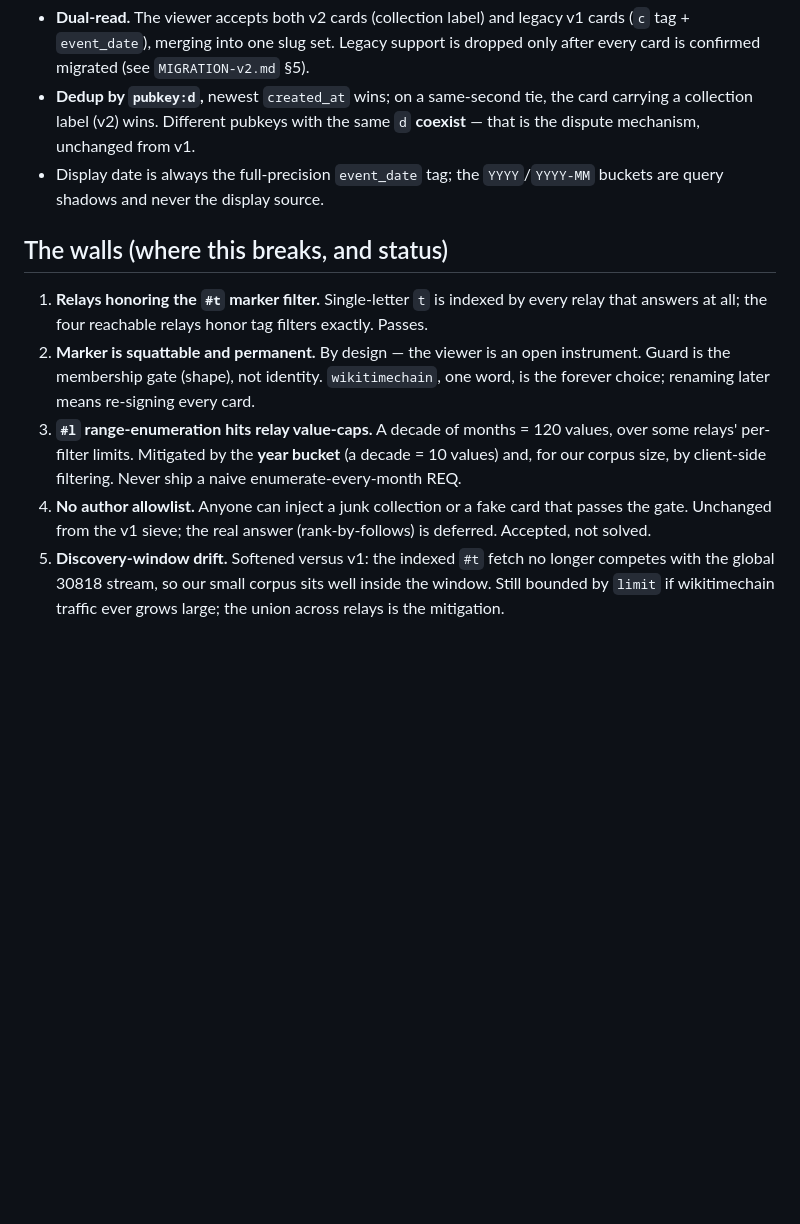
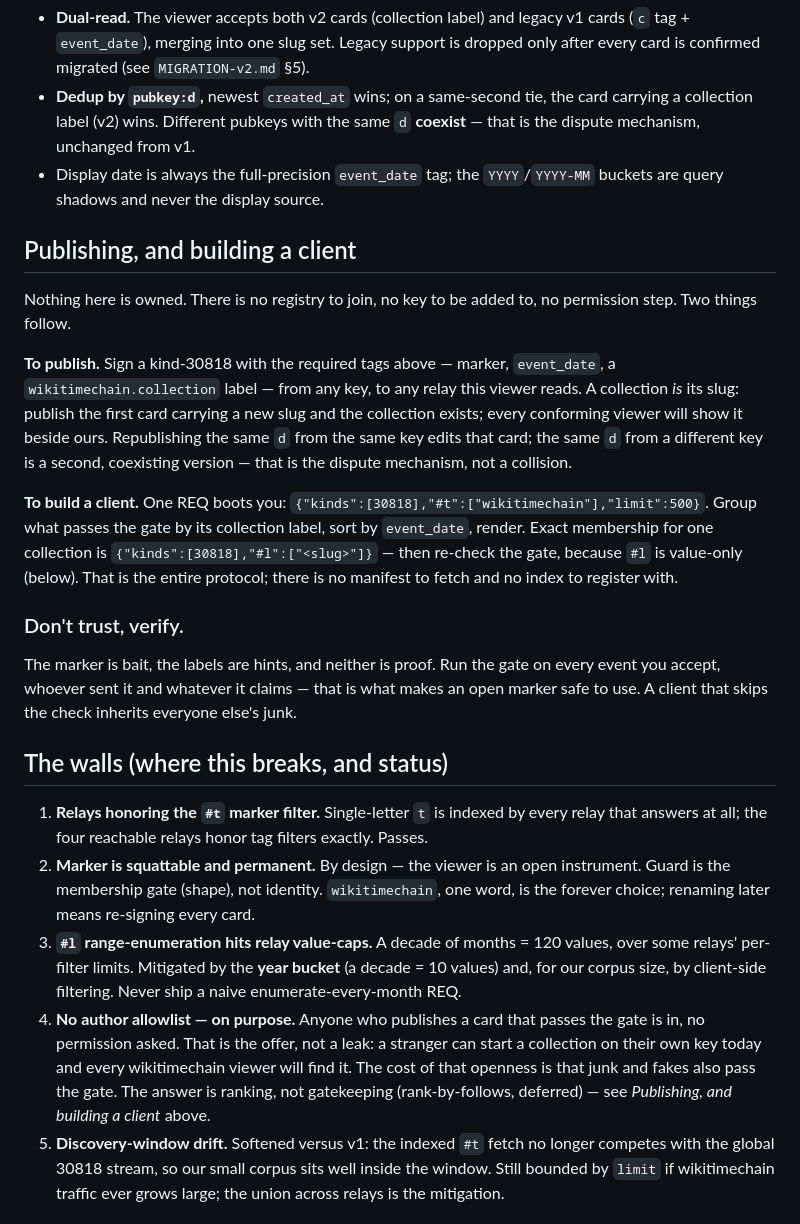
Before and after one commit to LamekaRjeggr/Wiki-Timechain, a Markdown page: CONVENTION.md, the part around the change. Rendered like a GitHub page; blank space fills up the shorter version.

Commit message:
Convention: state the invitation — publishing, client-building, "Don't trust, verify."
Adds a "Publishing, and building a client" section: what a stranger signs to
publish a card, that a collection IS its slug, and the one REQ that boots a
client. Closes with "Don't trust, verify." — the marker is bait, labels are
hints, and running the gate is what makes an open marker safe to use.

Wall 4 reframed from "no author allowlist, accepted not solved" to "on
purpose": the openness is the offer, and the answer to junk is ranking
(rank-by-follows, deferred), not gatekeeping.

Co-Authored-By: Claude Opus 4.8 (1M context) <noreply@anthropic.com>

```diff
--- a/CONVENTION.md
+++ b/CONVENTION.md
@@ -172,6 +172,31 @@ collection); no UI should assume server-side multi-axis AND.
 - Display date is always the full-precision `event_date` tag; the `YYYY`/`YYYY-MM`
   buckets are query shadows and never the display source.
 
+## Publishing, and building a client
+
+Nothing here is owned. There is no registry to join, no key to be added to, no
+permission step. Two things follow.
+
+**To publish.** Sign a kind-30818 with the required tags above — marker, `event_date`,
+a `wikitimechain.collection` label — from any key, to any relay this viewer reads.
+A collection *is* its slug: publish the first card carrying a new slug and the
+collection exists; every conforming viewer will show it beside ours. Republishing the
+same `d` from the same key edits that card; the same `d` from a different key is a
+second, coexisting version — that is the dispute mechanism, not a collision.
+
+**To build a client.** One REQ boots you:
+`{"kinds":[30818],"#t":["wikitimechain"],"limit":500}`. Group what passes the gate by
+its collection label, sort by `event_date`, render. Exact membership for one collection
+is `{"kinds":[30818],"#l":["<slug>"]}` — then re-check the gate, because `#l` is
+value-only (below). That is the entire protocol; there is no manifest to fetch and no
+index to register with.
+
+### Don't trust, verify.
+
+The marker is bait, the labels are hints, and neither is proof. Run the gate on every
+event you accept, whoever sent it and whatever it claims — that is what makes an open
+marker safe to use. A client that skips the check inherits everyone else's junk.
+
 ## The walls (where this breaks, and status)
 
 1. **Relays honoring the `#t` marker filter.** Single-letter `t` is indexed by every
@@ -184,9 +209,12 @@ collection); no UI should assume server-side multi-axis AND.
    over some relays' per-filter limits. Mitigated by the **year bucket** (a decade =
    10 values) and, for our corpus size, by client-side filtering. Never ship a naive
    enumerate-every-month REQ.
-4. **No author allowlist.** Anyone can inject a junk collection or a fake card that
-   passes the gate. Unchanged from the v1 sieve; the real answer (rank-by-follows) is
-   deferred. Accepted, not solved.
+4. **No author allowlist — on purpose.** Anyone who publishes a card that passes the
+   gate is in, no permission asked. That is the offer, not a leak: a stranger can start
+   a collection on their own key today and every wikitimechain viewer will find it. The
+   cost of that openness is that junk and fakes also pass the gate. The answer is
+   ranking, not gatekeeping (rank-by-follows, deferred) — see *Publishing, and building
+   a client* above.
 5. **Discovery-window drift.** Softened versus v1: the indexed `#t` fetch no longer
    competes with the global 30818 stream, so our small corpus sits well inside the
    window. Still bounded by `limit` if wikitimechain traffic ever grows large; the
```
